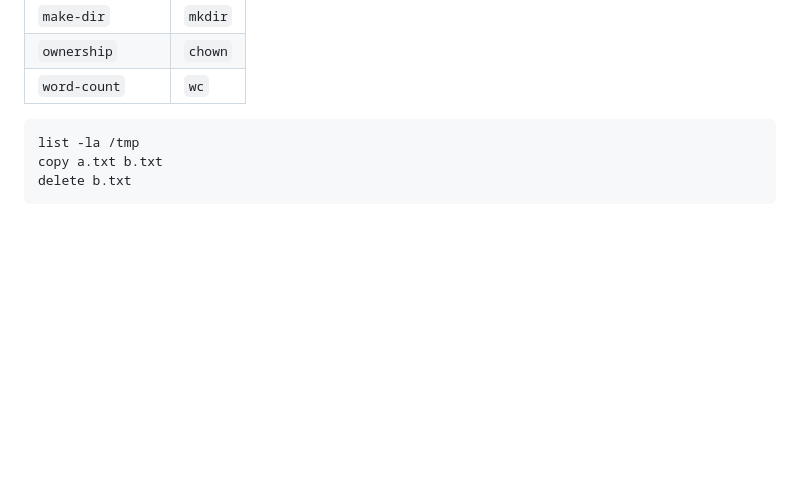
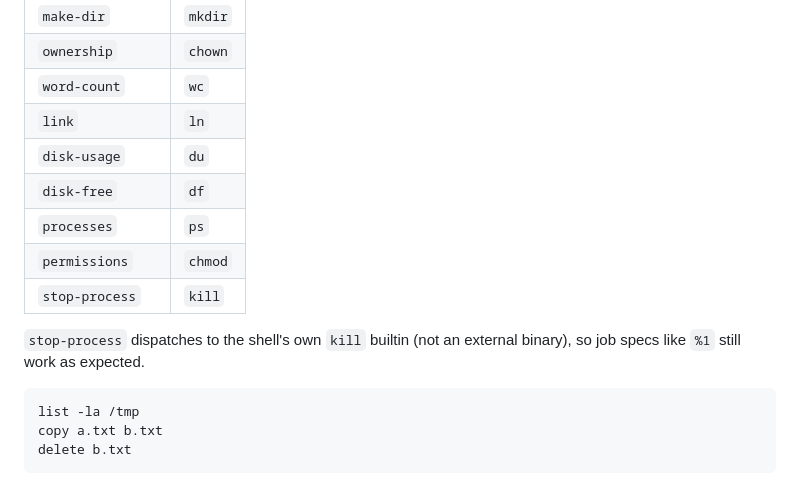
Before and after one commit to tortr-rs/betterbash, a Markdown page: README-bbash.md, the part around the change. Drawn GitHub-style; blank space fills up the shorter version.

Commit message:
Document the six new alias builtins in README-bbash.md

````diff
--- a/README-bbash.md
+++ b/README-bbash.md
@@ -56,6 +56,15 @@ exactly as before.
 | `make-dir`     | `mkdir`      |
 | `ownership`    | `chown`      |
 | `word-count`   | `wc`         |
+| `link`         | `ln`         |
+| `disk-usage`   | `du`         |
+| `disk-free`    | `df`         |
+| `processes`    | `ps`         |
+| `permissions`  | `chmod`      |
+| `stop-process` | `kill`       |
+
+`stop-process` dispatches to the shell's own `kill` builtin (not an
+external binary), so job specs like `%1` still work as expected.
 
 ```sh
 list -la /tmp
````
